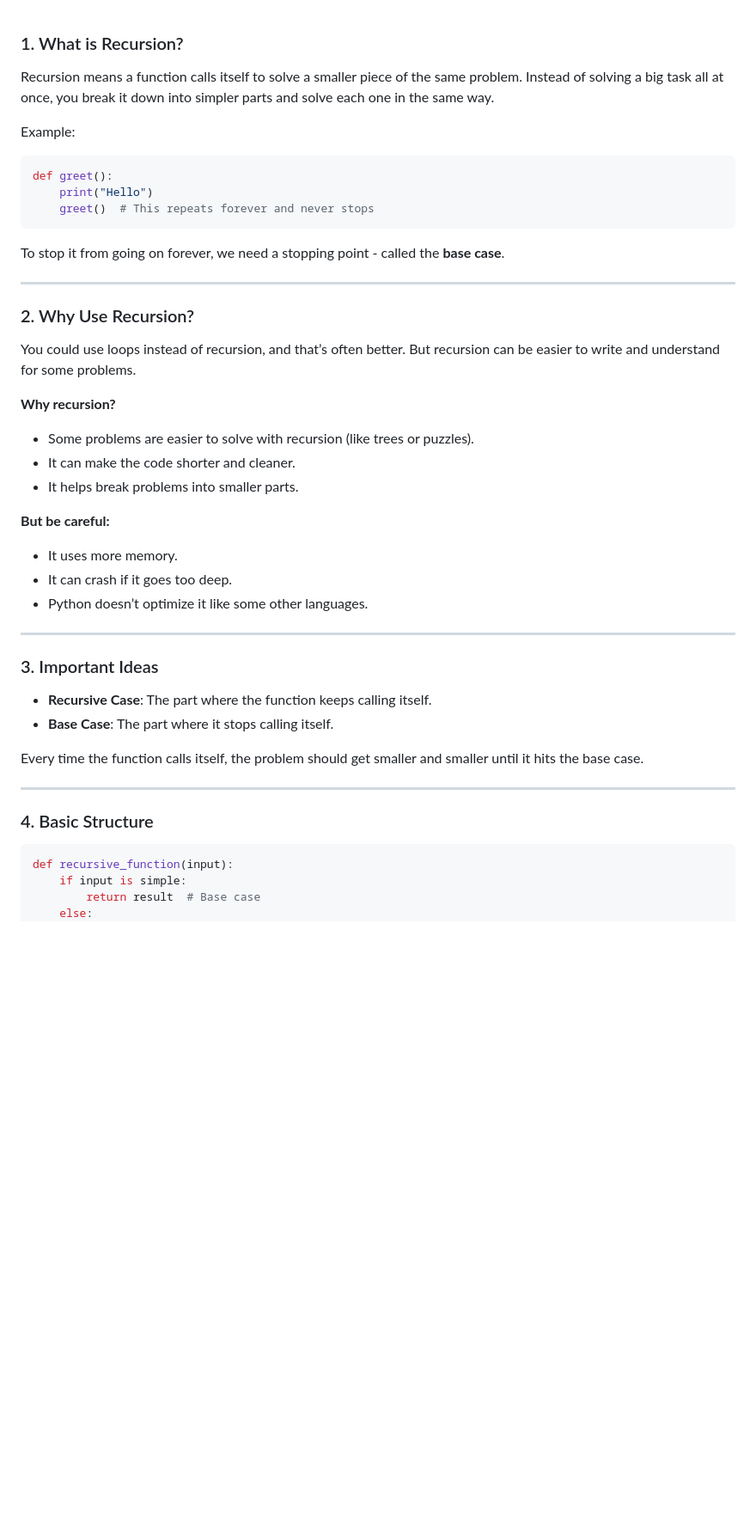
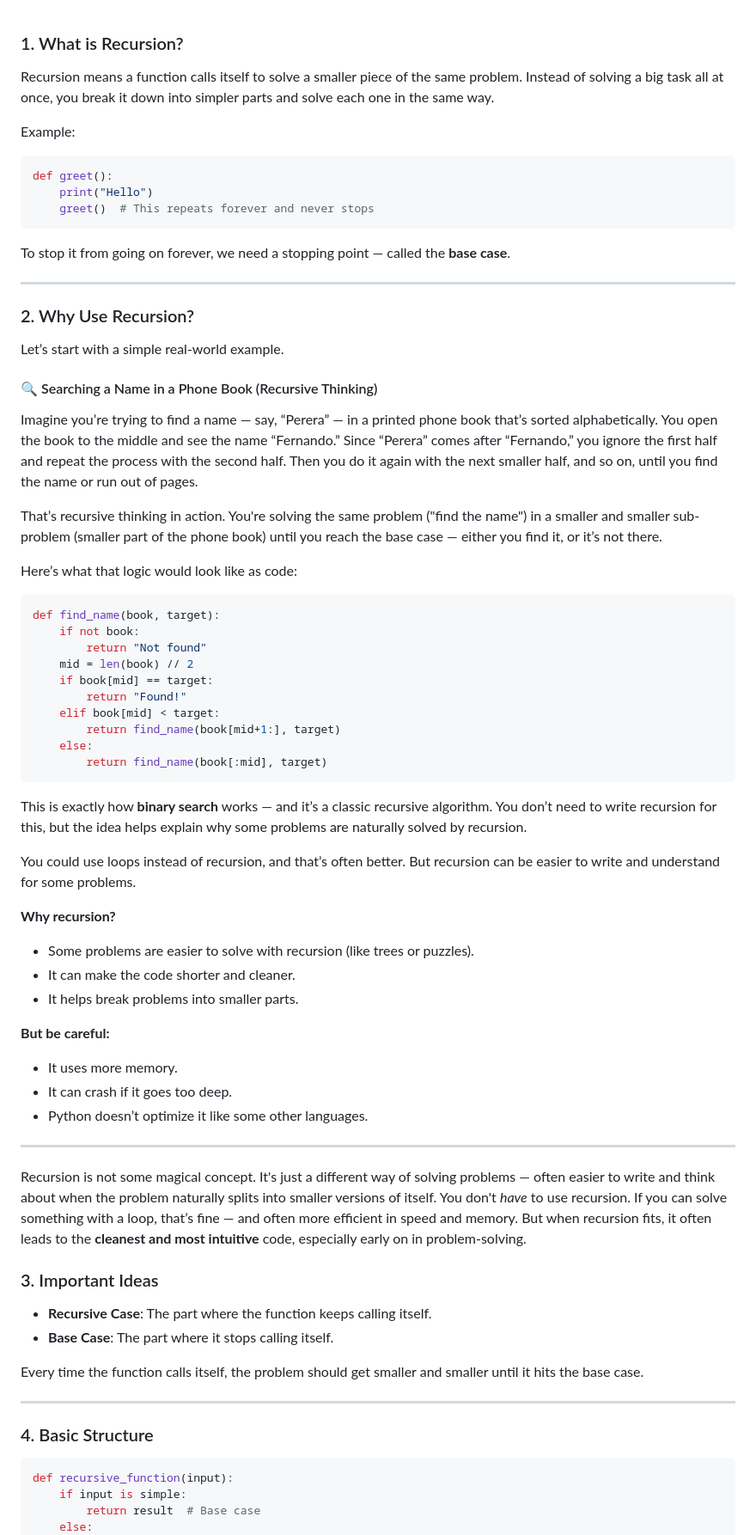
Before and after one commit to thisismalindu/my-website-blog, a Markdown page: src/recursion-in-python.md, the part around the change printed below. Shown: that part at 86% size. GitHub-like rendering; blank space fills up the shorter version.

Commit message:
blog: edit post content

````diff
--- a/src/recursion-in-python.md
+++ b/src/recursion-in-python.md
@@ -9,33 +9,65 @@ tags: kuppi
 -->
 
 ### 1. What is Recursion?
+
 Recursion means a function calls itself to solve a smaller piece of the same problem. Instead of solving a big task all at once, you break it down into simpler parts and solve each one in the same way.
 
 Example:
+
 ```python
 def greet():
     print("Hello")
     greet()  # This repeats forever and never stops
 ```
 
-To stop it from going on forever, we need a stopping point - called the **base case**.
+To stop it from going on forever, we need a stopping point — called the **base case**.
 
 ---
 
 ### 2. Why Use Recursion?
+
+Let’s start with a simple real-world example.
+
+#### 🔍 Searching a Name in a Phone Book (Recursive Thinking)
+
+Imagine you’re trying to find a name — say, “Perera” — in a printed phone book that’s sorted alphabetically. You open the book to the middle and see the name “Fernando.” Since “Perera” comes after “Fernando,” you ignore the first half and repeat the process with the second half. Then you do it again with the next smaller half, and so on, until you find the name or run out of pages.
+
+That’s recursive thinking in action. You're solving the same problem ("find the name") in a smaller and smaller sub-problem (smaller part of the phone book) until you reach the base case — either you find it, or it’s not there.
+
+Here’s what that logic would look like as code:
+
+```python
+def find_name(book, target):
+    if not book:
+        return "Not found"
+    mid = len(book) // 2
+    if book[mid] == target:
+        return "Found!"
+    elif book[mid] < target:
+        return find_name(book[mid+1:], target)
+    else:
+        return find_name(book[:mid], target)
+```
+
+This is exactly how **binary search** works — and it’s a classic recursive algorithm. You don’t need to write recursion for this, but the idea helps explain why some problems are naturally solved by recursion.
+
 You could use loops instead of recursion, and that’s often better. But recursion can be easier to write and understand for some problems.
 
 **Why recursion?**
+
 - Some problems are easier to solve with recursion (like trees or puzzles).
 - It can make the code shorter and cleaner.
 - It helps break problems into smaller parts.
 
 **But be careful:**
+
 - It uses more memory.
 - It can crash if it goes too deep.
 - Python doesn’t optimize it like some other languages.
 
 ---
+
+Recursion is not some magical concept. It's just a different way of solving problems — often easier to write and think about when the problem naturally splits into smaller versions of itself. You don't *have* to use recursion. If you can solve something with a loop, that’s fine — and often more efficient in speed and memory. But when recursion fits, it often leads to the **cleanest and most intuitive** code, especially early on in problem-solving.
 
 ### 3. Important Ideas
 
@@ -47,6 +79,7 @@ Every time the function calls itself, the problem should get smaller and smaller
 ---
 
 ### 4. Basic Structure
+
 ```python
 def recursive_function(input):
     if input is simple:
````
Also changed, not shown: other parts of src/recursion-in-python.md (+47 -8 lines).
